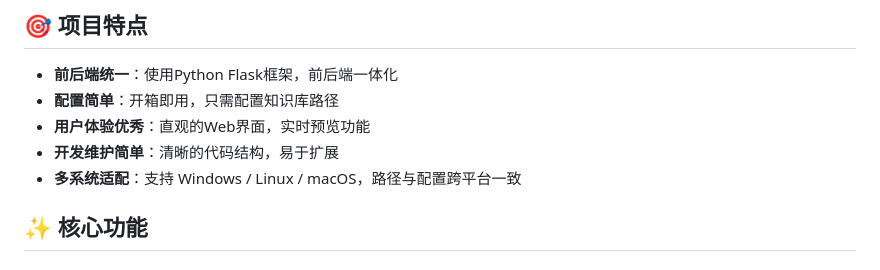
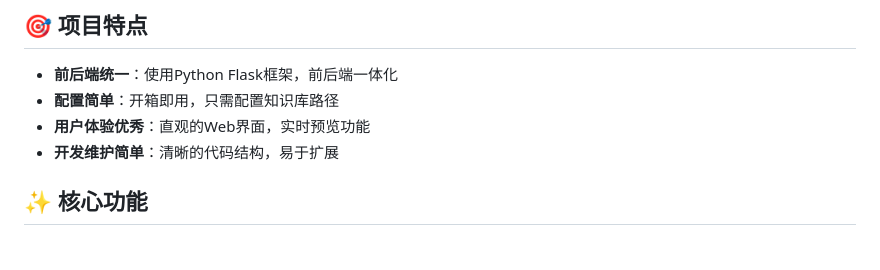
Before and after one commit to ClaudeRead/ObsidianProject, a Markdown page: README.md, the part around the change. Drawn GitHub-style.

Commit message:
Remove multi-system compatibility feature mention
Remove multi-platform support note from README.

```diff
--- a/README.md
+++ b/README.md
@@ -8,8 +8,6 @@
 - **配置简单**：开箱即用，只需配置知识库路径
 - **用户体验优秀**：直观的Web界面，实时预览功能
 - **开发维护简单**：清晰的代码结构，易于扩展
-- **多系统适配**：支持 Windows / Linux / macOS，路径与配置跨平台一致
-
 
 ## ✨ 核心功能
 
```
